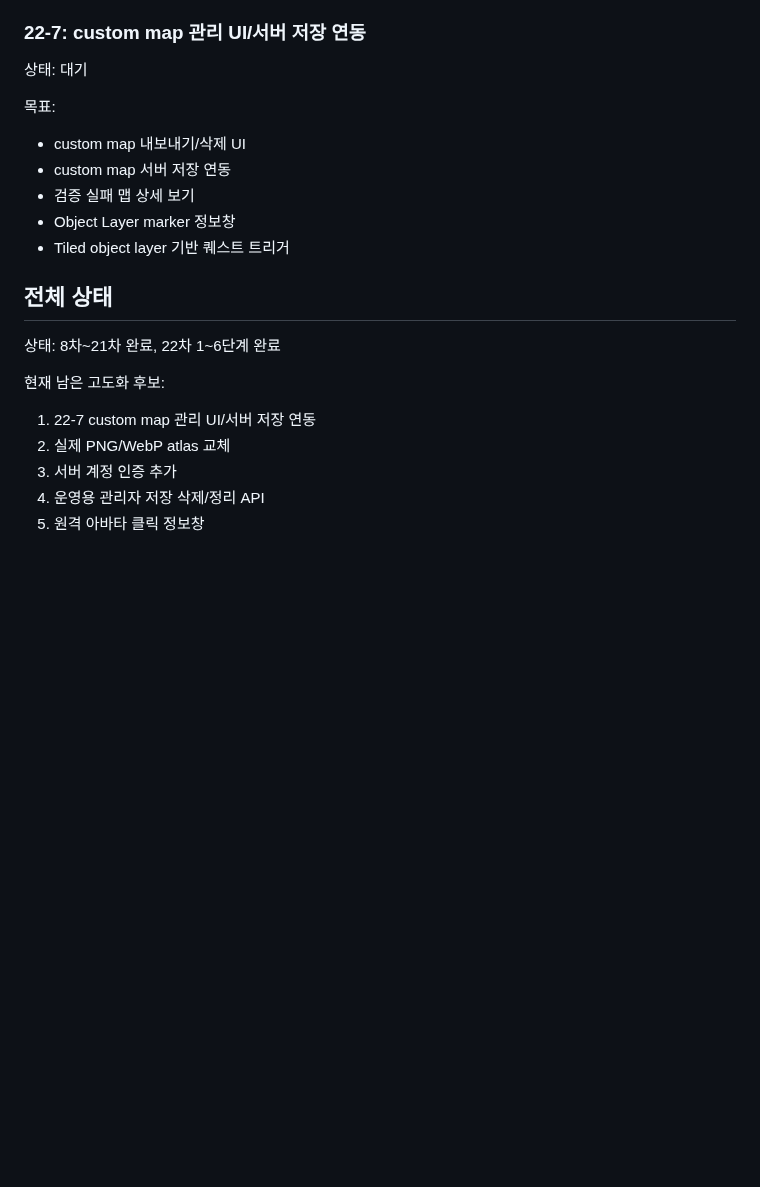
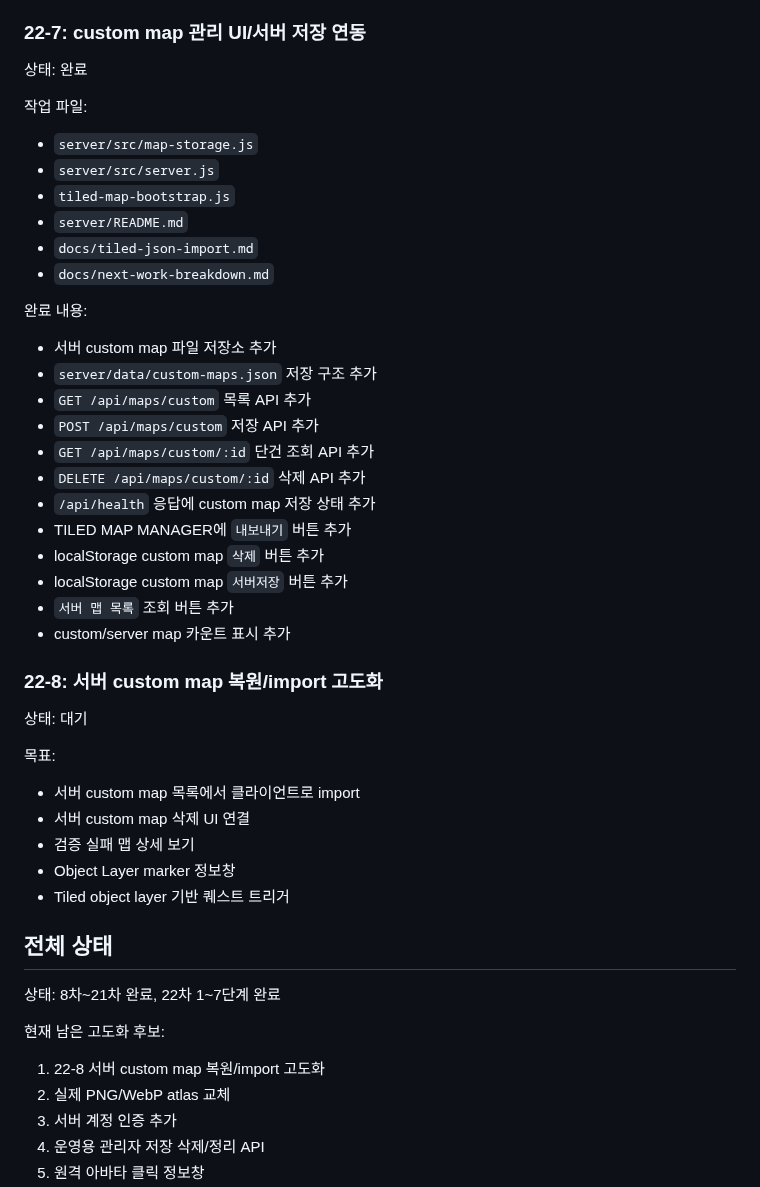
Before and after one commit to ydhappy/ydh_, a Markdown page: docs/next-work-breakdown.md, the part around the change. Drawn GitHub-style; blank space fills up the shorter version.

Commit message:
Mark custom map management complete

```diff
--- a/docs/next-work-breakdown.md
+++ b/docs/next-work-breakdown.md
@@ -201,23 +201,51 @@
 
 ### 22-7: custom map 관리 UI/서버 저장 연동
 
+상태: 완료
+
+작업 파일:
+
+- `server/src/map-storage.js`
+- `server/src/server.js`
+- `tiled-map-bootstrap.js`
+- `server/README.md`
+- `docs/tiled-json-import.md`
+- `docs/next-work-breakdown.md`
+
+완료 내용:
+
+- 서버 custom map 파일 저장소 추가
+- `server/data/custom-maps.json` 저장 구조 추가
+- `GET /api/maps/custom` 목록 API 추가
+- `POST /api/maps/custom` 저장 API 추가
+- `GET /api/maps/custom/:id` 단건 조회 API 추가
+- `DELETE /api/maps/custom/:id` 삭제 API 추가
+- `/api/health` 응답에 custom map 저장 상태 추가
+- TILED MAP MANAGER에 `내보내기` 버튼 추가
+- localStorage custom map `삭제` 버튼 추가
+- localStorage custom map `서버저장` 버튼 추가
+- `서버 맵 목록` 조회 버튼 추가
+- custom/server map 카운트 표시 추가
+
+### 22-8: 서버 custom map 복원/import 고도화
+
 상태: 대기
 
 목표:
 
-- custom map 내보내기/삭제 UI
-- custom map 서버 저장 연동
+- 서버 custom map 목록에서 클라이언트로 import
+- 서버 custom map 삭제 UI 연결
 - 검증 실패 맵 상세 보기
 - Object Layer marker 정보창
 - Tiled object layer 기반 퀘스트 트리거
 
 ## 전체 상태
 
-상태: 8차~21차 완료, 22차 1~6단계 완료
+상태: 8차~21차 완료, 22차 1~7단계 완료
 
 현재 남은 고도화 후보:
 
-1. 22-7 custom map 관리 UI/서버 저장 연동
+1. 22-8 서버 custom map 복원/import 고도화
 2. 실제 PNG/WebP atlas 교체
 3. 서버 계정 인증 추가
 4. 운영용 관리자 저장 삭제/정리 API
```
